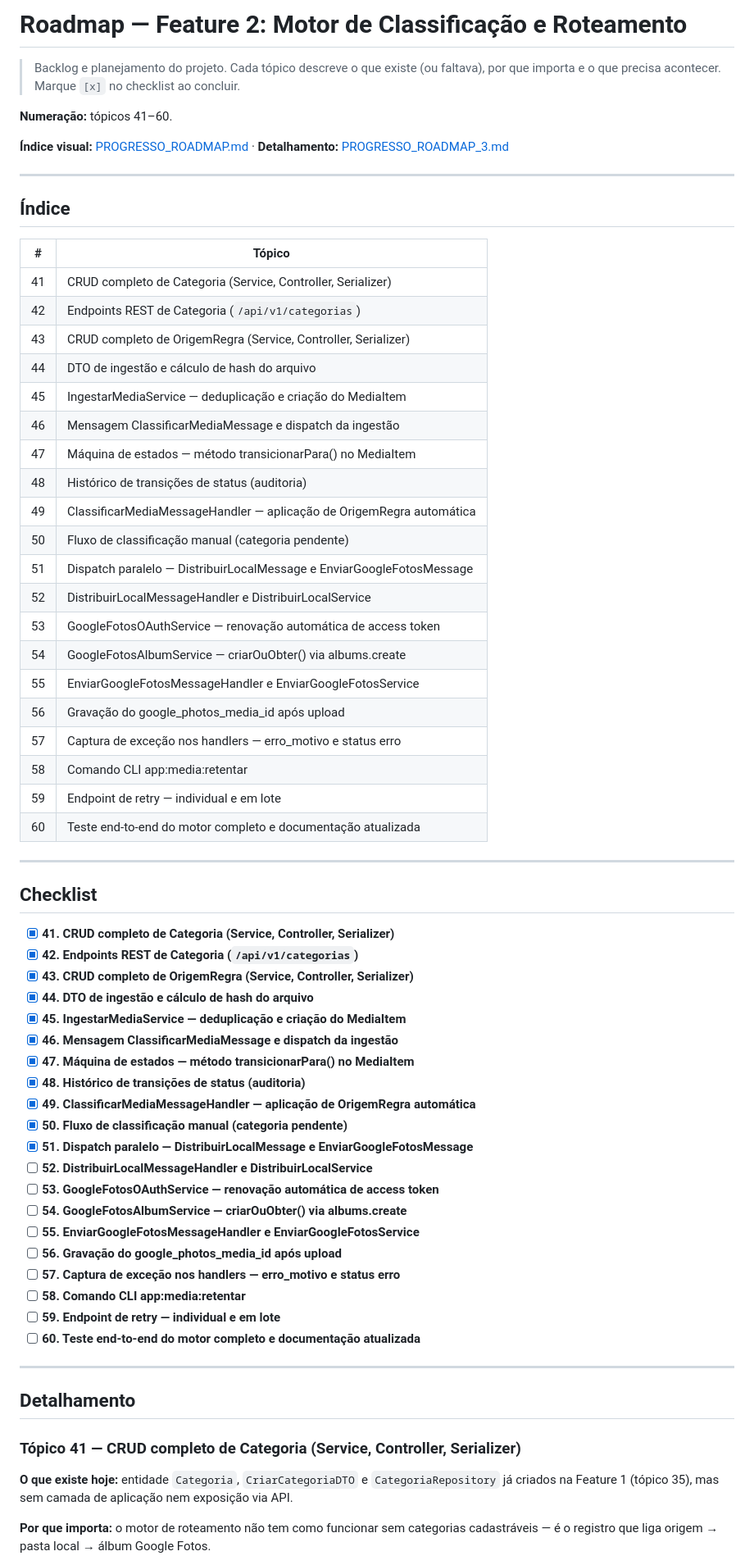
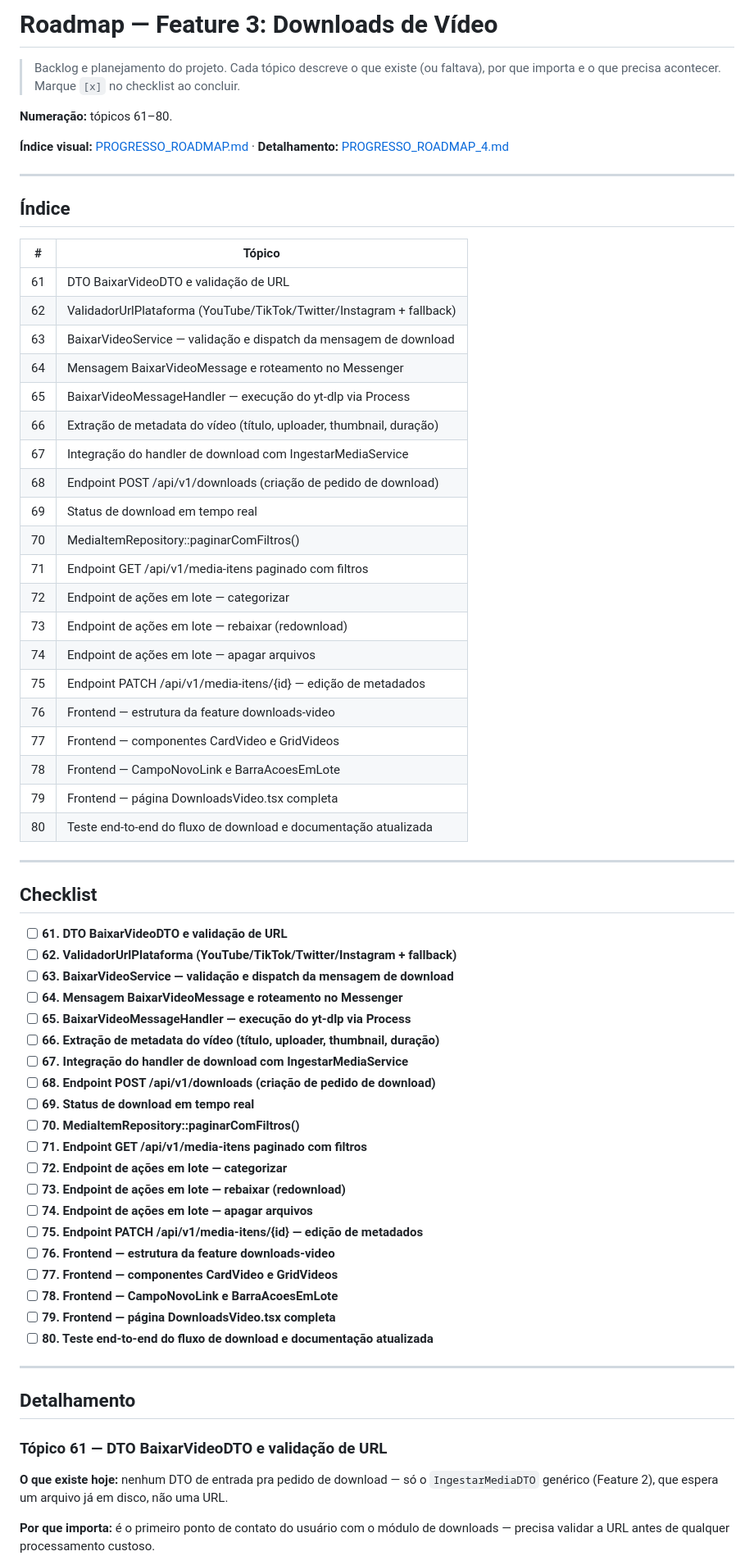
Before and after one commit to GabrielCirqueira/CirqueiraX, a Markdown page: ROADMAP.md, the part around one of its changes. Shown at 82% size. Drawn GitHub-style.

```diff
--- a/ROADMAP.md
+++ b/ROADMAP.md
@@ -1,10 +1,10 @@
-# Roadmap — Feature 2: Motor de Classificação e Roteamento
+# Roadmap — Feature 3: Downloads de Vídeo
 
 > Backlog e planejamento do projeto. Cada tópico descreve o que existe (ou faltava), por que importa e o que precisa acontecer. Marque `[x]` no checklist ao concluir.
 
-**Numeração:** tópicos 41–60.
+**Numeração:** tópicos 61–80.
 
-**Índice visual:** [PROGRESSO_ROADMAP.md](documentation/progresso/PROGRESSO_ROADMAP.md) · **Detalhamento:** [PROGRESSO_ROADMAP_3.md](documentation/progresso/PROGRESSO_ROADMAP_3.md)
+**Índice visual:** [PROGRESSO_ROADMAP.md](documentation/progresso/PROGRESSO_ROADMAP.md) · **Detalhamento:** [PROGRESSO_ROADMAP_4.md](documentation/progresso/PROGRESSO_ROADMAP_4.md)
 
 ---
 
@@ -12,59 +12,59 @@
 
 | # | Tópico |
 |---|---|
-| 41 | CRUD completo de Categoria (Service, Controller, Serializer) |
-| 42 | Endpoints REST de Categoria (`/api/v1/categorias`) |
-| 43 | CRUD completo de OrigemRegra (Service, Controller, Serializer) |
-| 44 | DTO de ingestão e cálculo de hash do arquivo |
-| 45 | IngestarMediaService — deduplicação e criação do MediaItem |
-| 46 | Mensagem ClassificarMediaMessage e dispatch da ingestão |
-| 47 | Máquina de estados — método transicionarPara() no MediaItem |
-| 48 | Histórico de transições de status (auditoria) |
-| 49 | ClassificarMediaMessageHandler — aplicação de OrigemRegra automática |
-| 50 | Fluxo de classificação manual (categoria pendente) |
-| 51 | Dispatch paralelo — DistribuirLocalMessage e EnviarGoogleFotosMessage |
-| 52 | DistribuirLocalMessageHandler e DistribuirLocalService |
-| 53 | GoogleFotosOAuthService — renovação automática de access token |
-| 54 | GoogleFotosAlbumService — criarOuObter() via albums.create |
-| 55 | EnviarGoogleFotosMessageHandler e EnviarGoogleFotosService |
-| 56 | Gravação do google_photos_media_id após upload |
-| 57 | Captura de exceção nos handlers — erro_motivo e status erro |
-| 58 | Comando CLI app:media:retentar |
-| 59 | Endpoint de retry — individual e em lote |
-| 60 | Teste end-to-end do motor completo e documentação atualizada |
+| 61 | DTO BaixarVideoDTO e validação de URL |
+| 62 | ValidadorUrlPlataforma (YouTube/TikTok/Twitter/Instagram + fallback) |
+| 63 | BaixarVideoService — validação e dispatch da mensagem de download |
+| 64 | Mensagem BaixarVideoMessage e roteamento no Messenger |
+| 65 | BaixarVideoMessageHandler — execução do yt-dlp via Process |
+| 66 | Extração de metadata do vídeo (título, uploader, thumbnail, duração) |
+| 67 | Integração do handler de download com IngestarMediaService |
+| 68 | Endpoint POST /api/v1/downloads (criação de pedido de download) |
+| 69 | Status de download em tempo real |
+| 70 | MediaItemRepository::paginarComFiltros() |
+| 71 | Endpoint GET /api/v1/media-itens paginado com filtros |
+| 72 | Endpoint de ações em lote — categorizar |
+| 73 | Endpoint de ações em lote — rebaixar (redownload) |
+| 74 | Endpoint de ações em lote — apagar arquivos |
+| 75 | Endpoint PATCH /api/v1/media-itens/{id} — edição de metadados |
+| 76 | Frontend — estrutura da feature downloads-video |
+| 77 | Frontend — componentes CardVideo e GridVideos |
+| 78 | Frontend — CampoNovoLink e BarraAcoesEmLote |
+| 79 | Frontend — página DownloadsVideo.tsx completa |
+| 80 | Teste end-to-end do fluxo de download e documentação atualizada |
 
 ---
 
 ## Checklist
 
-- [x] **41. CRUD completo de Categoria (Service, Controller, Serializer)**
-- [x] **42. Endpoints REST de Categoria (`/api/v1/categorias`)**
-- [x] **43. CRUD completo de OrigemRegra (Service, Controller, Serializer)**
-- [x] **44. DTO de ingestão e cálculo de hash do arquivo**
-- [x] **45. IngestarMediaService — deduplicação e criação do MediaItem**
-- [x] **46. Mensagem ClassificarMediaMessage e dispatch da ingestão**
-- [x] **47. Máquina de estados — método transicionarPara() no MediaItem**
-- [x] **48. Histórico de transições de status (auditoria)**
-- [x] **49. ClassificarMediaMessageHandler — aplicação de OrigemRegra automática**
-- [x] **50. Fluxo de classificação manual (categoria pendente)**
-- [x] **51. Dispatch paralelo — DistribuirLocalMessage e EnviarGoogleFotosMessage**
-- [ ] **52. DistribuirLocalMessageHandler e DistribuirLocalService**
-- [ ] **53. GoogleFotosOAuthService — renovação automática de access token**
-- [ ] **54. GoogleFotosAlbumService — criarOuObter() via albums.create**
-- [ ] **55. EnviarGoogleFotosMessageHandler e EnviarGoogleFotosService**
-- [ ] **56. Gravação do google_photos_media_id após upload**
-- [ ] **57. Captura de exceção nos handlers — erro_motivo e status erro**
-- [ ] **58. Comando CLI app:media:retentar**
-- [ ] **59. Endpoint de retry — individual e em lote**
-- [ ] **60. Teste end-to-end do motor completo e documentação atualizada**
+- [ ] **61. DTO BaixarVideoDTO e validação de URL**
+- [ ] **62. ValidadorUrlPlataforma (YouTube/TikTok/Twitter/Instagram + fallback)**
+- [ ] **63. BaixarVideoService — validação e dispatch da mensagem de download**
+- [ ] **64. Mensagem BaixarVideoMessage e roteamento no Messenger**
+- [ ] **65. BaixarVideoMessageHandler — execução do yt-dlp via Process**
+- [ ] **66. Extração de metadata do vídeo (título, uploader, thumbnail, duração)**
+- [ ] **67. Integração do handler de download com IngestarMediaService**
+- [ ] **68. Endpoint POST /api/v1/downloads (criação de pedido de download)**
+- [ ] **69. Status de download em tempo real**
+- [ ] **70. MediaItemRepository::paginarComFiltros()**
+- [ ] **71. Endpoint GET /api/v1/media-itens paginado com filtros**
+- [ ] **72. Endpoint de ações em lote — categorizar**
+- [ ] **73. Endpoint de ações em lote — rebaixar (redownload)**
+- [ ] **74. Endpoint de ações em lote — apagar arquivos**
+- [ ] **75. Endpoint PATCH /api/v1/media-itens/{id} — edição de metadados**
+- [ ] **76. Frontend — estrutura da feature downloads-video**
+- [ ] **77. Frontend — componentes CardVideo e GridVideos**
+- [ ] **78. Frontend — CampoNovoLink e BarraAcoesEmLote**
+- [ ] **79. Frontend — página DownloadsVideo.tsx completa**
+- [ ] **80. Teste end-to-end do fluxo de download e documentação atualizada**
 
 ---
 
 ## Detalhamento
 
-### Tópico 41 — CRUD completo de Categoria (Service, Controller, Serializer)
+### Tópico 61 — DTO BaixarVideoDTO e validação de URL
 
-**O que existe hoje:** entidade `Categoria`, `CriarCategoriaDTO` e `CategoriaRepository` já criados na Feature 1 (tópico 35), mas sem camada de aplicação nem exposição via API.
+**O que existe hoje:** nenhum DTO de entrada pra pedido de download — só o `IngestarMediaDTO` genérico (Feature 2), que espera um arquivo já em disco, não uma URL.
 
-**Por que importa:** o motor de roteamento não tem como funcionar sem categorias cadastráveis — é o registro que liga origem → pasta local → álbum Google Fotos.
+**Por que importa:** é o primeiro ponto de contato do usuário com o módulo de downloads — precisa validar a URL antes de qualquer processamento custoso.
 
```
Also changed, not shown: other parts of ROADMAP.md (+77 -77 lines), documentation/progresso/PROGRESSO_ROADMAP.md (+21 -0 lines), documentation/progresso/PROGRESSO_ROADMAP_4.md (added, +65 -0 lines).
